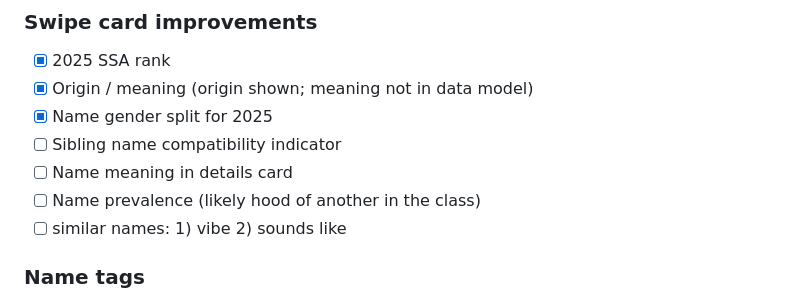
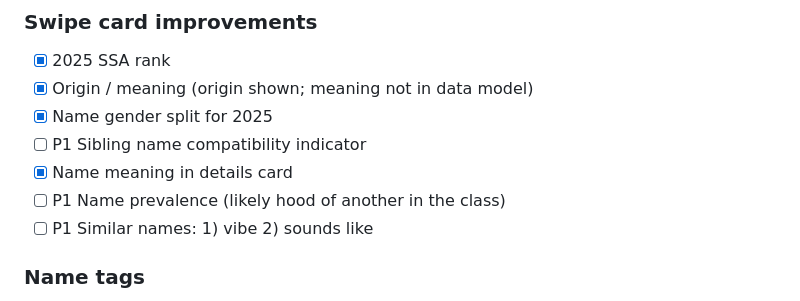
Before and after one commit to ben-reh/BabyNames, a Markdown page: ROADMAP.md, the part around the change. Rendered like a GitHub page.

```diff
--- a/ROADMAP.md
+++ b/ROADMAP.md
@@ -19,10 +19,10 @@
 - [x] 2025 SSA rank
 - [x] Origin / meaning (origin shown; meaning not in data model)
 - [x] Name gender split for 2025
-- [ ] Sibling name compatibility indicator
-- [ ] Name meaning in details card
-- [ ] Name prevalence (likely hood of another in the class)
-- [ ] similar names: 1) vibe 2) sounds like
+- [ ] P1 Sibling name compatibility indicator
+- [X] Name meaning in details card
+- [ ] P1 Name prevalence (likely hood of another in the class)
+- [ ] P1 Similar names: 1) vibe 2) sounds like
 
 ### Name tags
 - [x] User-defined tags on liked names ("Favorite", "Family Name", "Middle Name" + custom)
```
